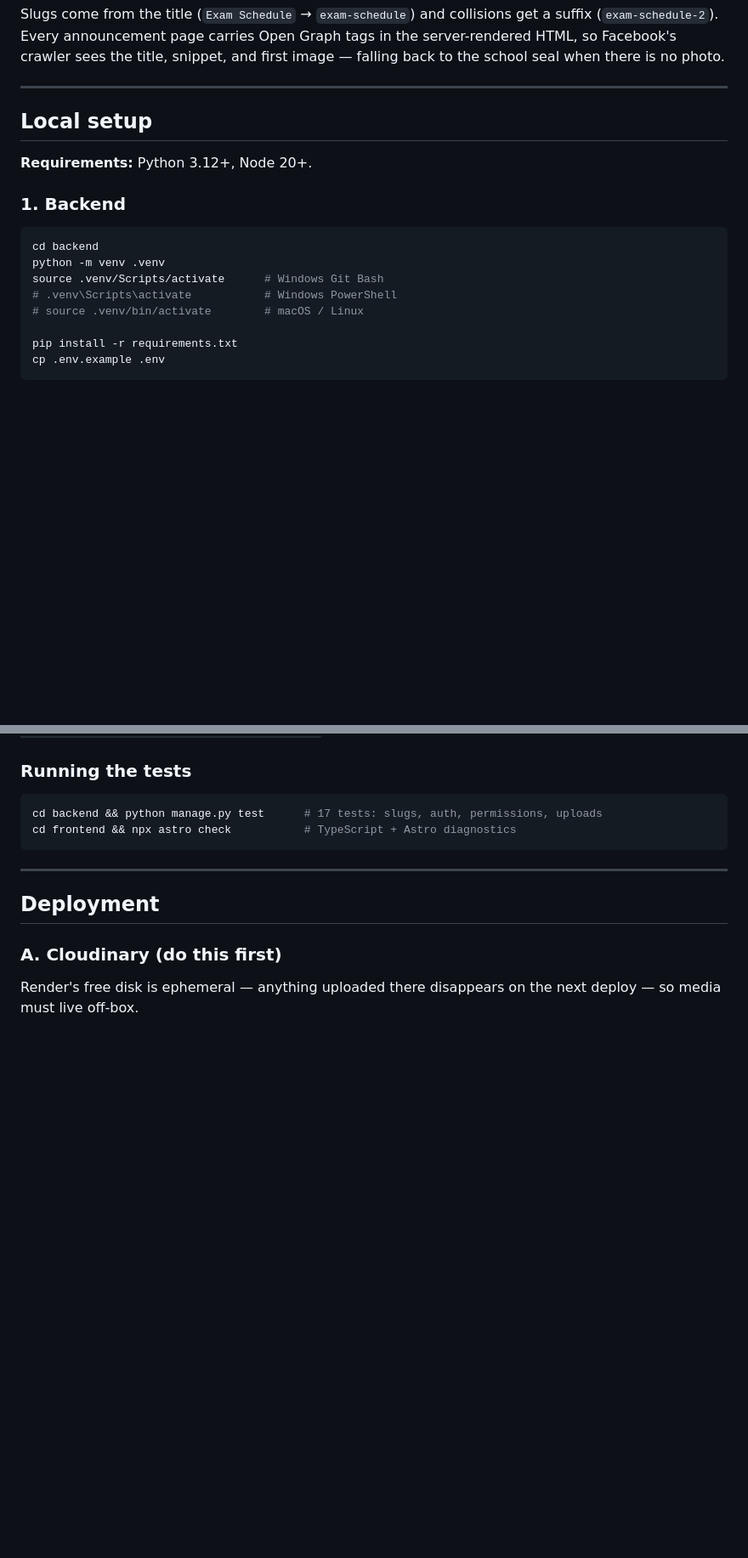
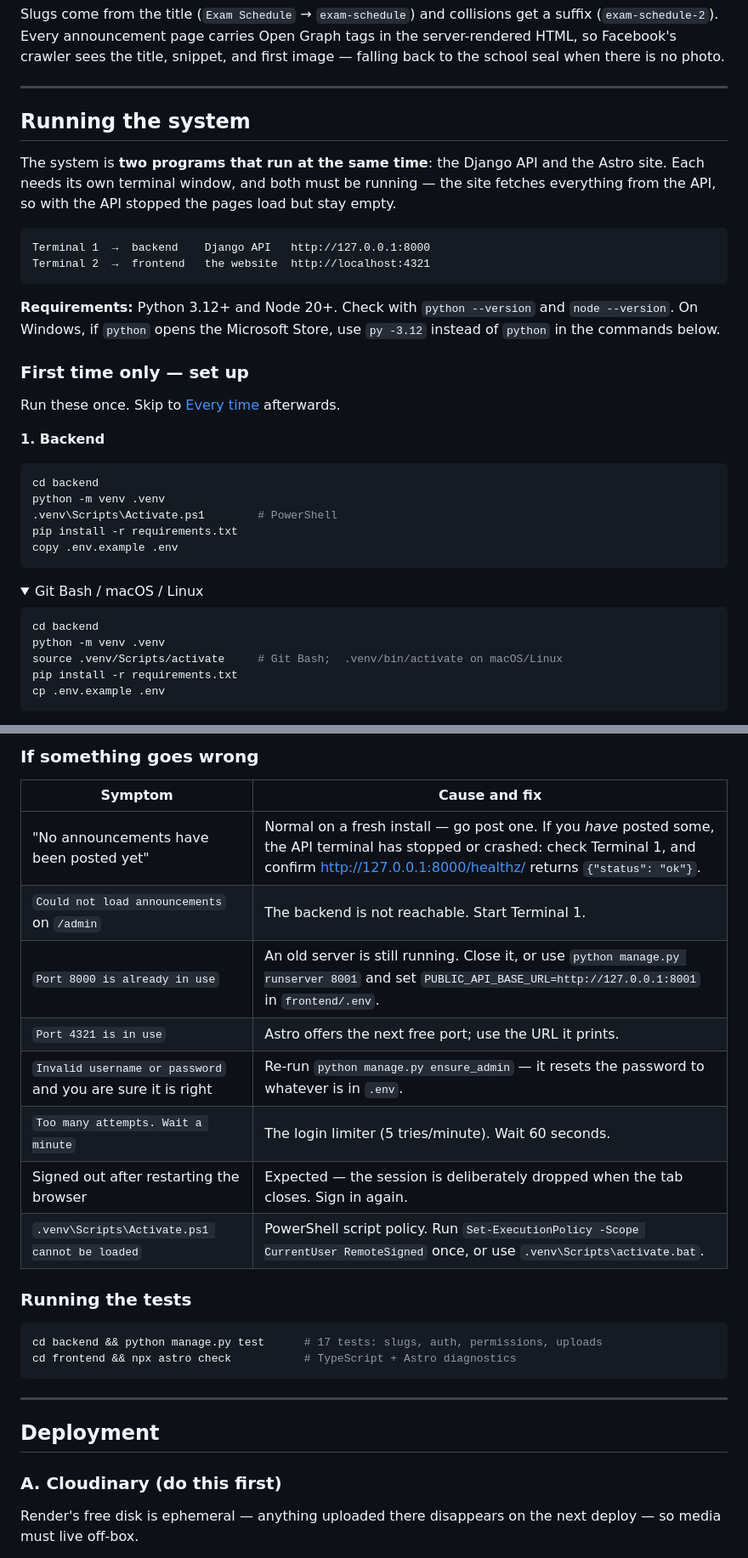
Before and after one commit to terendex/BSIT-4-School-Annoucement-System-main, a Markdown page: README.md, 2 parts joined by grey strips. Shown at 85% size. Rendered like a GitHub page; folded sections open; blank space fills up the shorter version.

````diff
--- a/README.md
+++ b/README.md
@@ -27,19 +27,43 @@ image — falling back to the school seal when there is no photo.
 
 ---
 
-## Local setup
+## Running the system
 
-**Requirements:** Python 3.12+, Node 20+.
+The system is **two programs that run at the same time**: the Django API and the
+Astro site. Each needs its own terminal window, and both must be running — the
+site fetches everything from the API, so with the API stopped the pages load but
+stay empty.
 
-### 1. Backend
+```
+Terminal 1  →  backend    Django API   http://127.0.0.1:8000
+Terminal 2  →  frontend   the website  http://localhost:4321
+```
+
+**Requirements:** Python 3.12+ and Node 20+. Check with `python --version` and
+`node --version`. On Windows, if `python` opens the Microsoft Store, use `py -3.12`
+instead of `python` in the commands below.
+
+### First time only — set up
+
+Run these once. Skip to [Every time](#every-time--start-the-system) afterwards.
+
+**1. Backend**
+
+```powershell
+cd backend
+python -m venv .venv
+.venv\Scripts\Activate.ps1        # PowerShell
+pip install -r requirements.txt
+copy .env.example .env
+```
+
+<details>
+<summary>Git Bash / macOS / Linux</summary>
 
 ```bash
 cd backend
 python -m venv .venv
-source .venv/Scripts/activate      # Windows Git Bash
-# .venv\Scripts\activate           # Windows PowerShell
-# source .venv/bin/activate        # macOS / Linux
-
+source .venv/Scripts/activate     # Git Bash;  .venv/bin/activate on macOS/Linux
 pip install -r requirements.txt
 cp .env.example .env
 ```
@@ -75,3 +146,15 @@ empty states, and as the Open Graph fallback image. Square, at least 600×600.
+### If something goes wrong
+
+| Symptom | Cause and fix |
+|---|---|
+| "No announcements have been posted yet" | Normal on a fresh install — go post one. If you *have* posted some, the API terminal has stopped or crashed: check Terminal 1, and confirm <http://127.0.0.1:8000/healthz/> returns `{"status": "ok"}`. |
+| `Could not load announcements` on `/admin` | The backend is not reachable. Start Terminal 1. |
+| `Port 8000 is already in use` | An old server is still running. Close it, or use `python manage.py runserver 8001` and set `PUBLIC_API_BASE_URL=http://127.0.0.1:8001` in `frontend/.env`. |
+| `Port 4321 is in use` | Astro offers the next free port; use the URL it prints. |
+| `Invalid username or password` and you are sure it is right | Re-run `python manage.py ensure_admin` — it resets the password to whatever is in `.env`. |
+| `Too many attempts. Wait a minute` | The login limiter (5 tries/minute). Wait 60 seconds. |
+| Signed out after restarting the browser | Expected — the session is deliberately dropped when the tab closes. Sign in again. |
+| `.venv\Scripts\Activate.ps1 cannot be loaded` | PowerShell script policy. Run `Set-ExecutionPolicy -Scope CurrentUser RemoteSigned` once, or use `.venv\Scripts\activate.bat`. |
 
 ### Running the tests
 
````
Also changed, not shown: other parts of README.md (+60 -13 lines).
